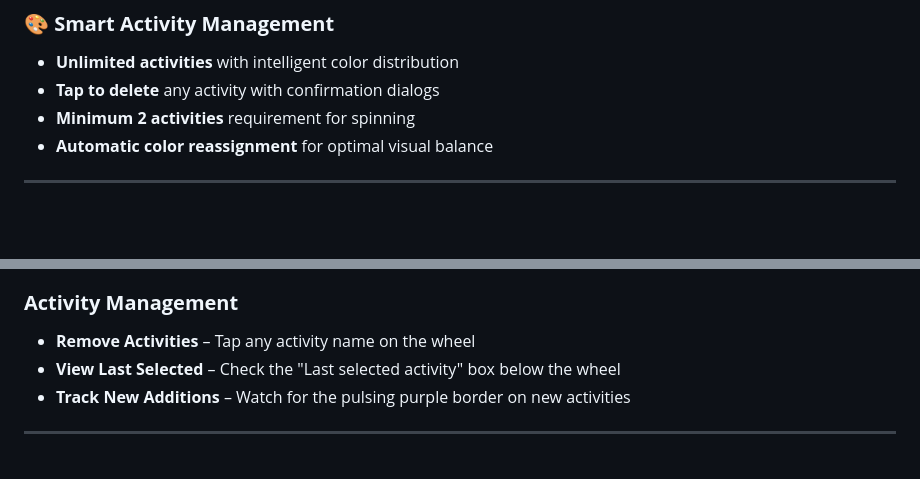
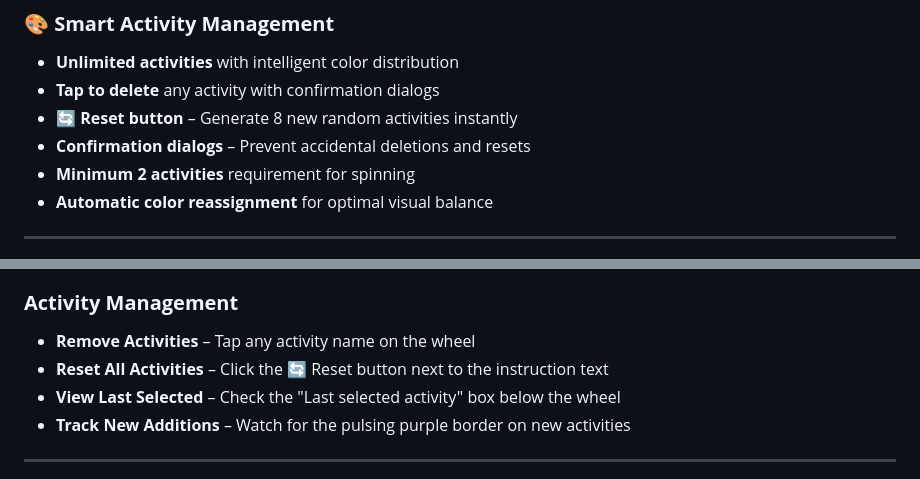
Before and after one commit to VibeCreAI/SPIN2PICK, a Markdown page: README.md, 2 parts joined by grey strips. Rendered like a GitHub page; blank space fills up the shorter version.

```diff
--- a/README.md
+++ b/README.md
@@ -47,6 +49,8 @@ Transform boredom into joy with our interactive activity wheel that combines the
 ### 🎨 **Smart Activity Management**
 - **Unlimited activities** with intelligent color distribution
 - **Tap to delete** any activity with confirmation dialogs
+- **🔄 Reset button** – Generate 8 new random activities instantly
+- **Confirmation dialogs** – Prevent accidental deletions and resets
 - **Minimum 2 activities** requirement for spinning
 - **Automatic color reassignment** for optimal visual balance
 
@@ -94,6 +98,7 @@ Transform boredom into joy with our interactive activity wheel that combines the
 
 ### **Activity Management**
 - **Remove Activities** – Tap any activity name on the wheel
+- **Reset All Activities** – Click the 🔄 Reset button next to the instruction text
 - **View Last Selected** – Check the "Last selected activity" box below the wheel
 - **Track New Additions** – Watch for the pulsing purple border on new activities
 
```
Also changed, not shown: other parts of README.md (+10 -2 lines).
